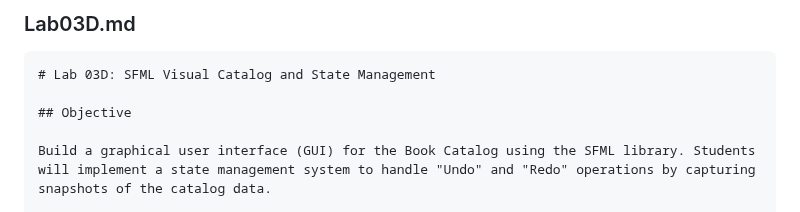
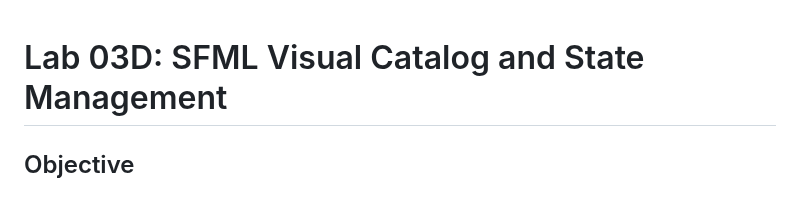
Before and after one commit to manloloy/ECE205Course, a Markdown page: Labs/Lab03/Lab03E.md, the part around the change. GitHub-like rendering.

````diff
--- a/Labs/Lab03/Lab03E.md
+++ b/Labs/Lab03/Lab03E.md
@@ -1,6 +1,3 @@
-### Lab03D.md
-
-```markdown
 # Lab 03D: SFML Visual Catalog and State Management
 
 ## Objective
````
